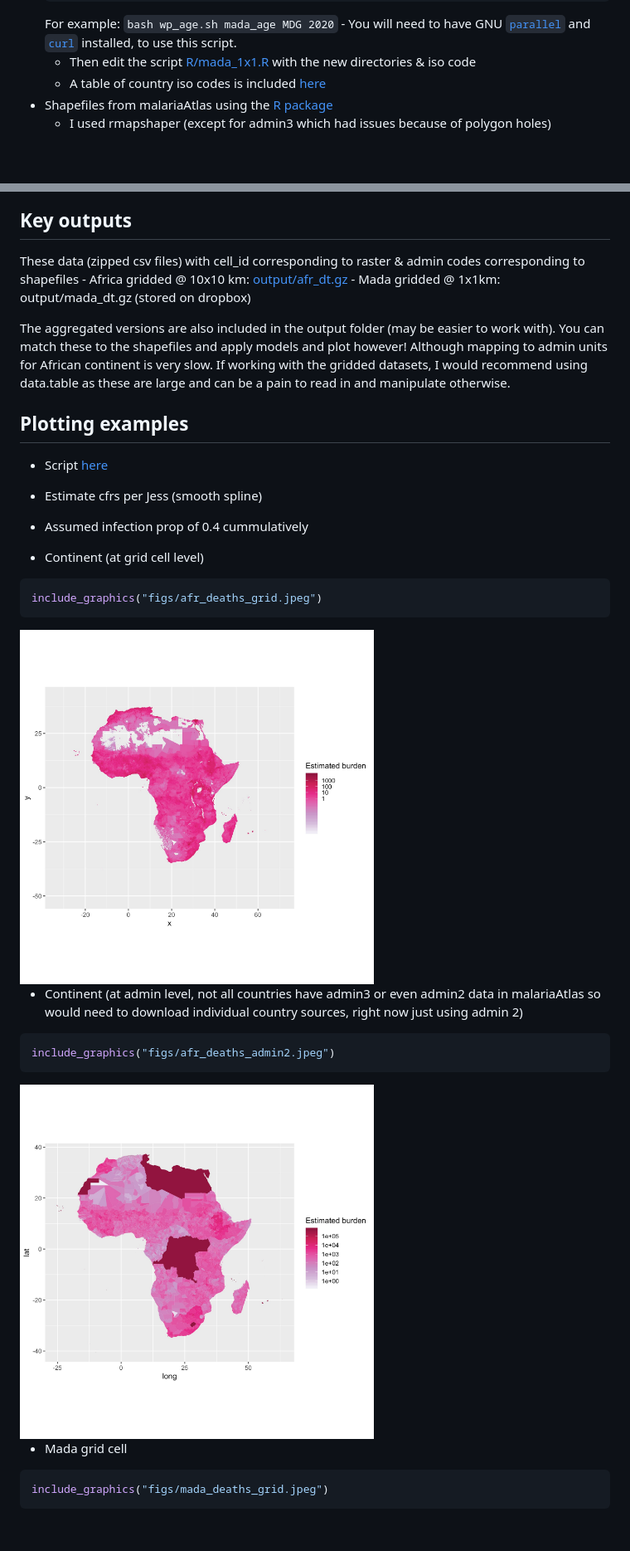
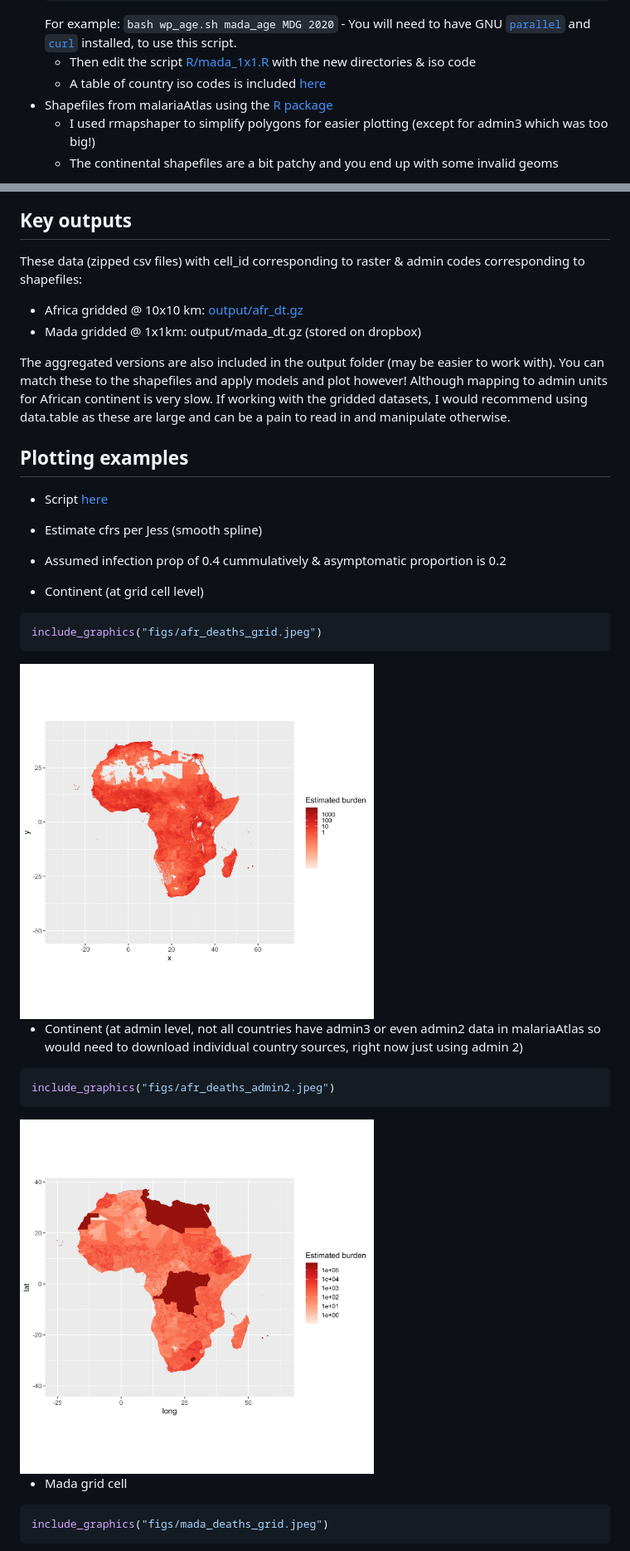
Before and after one commit to marjoleinbruijning/covid19-burden-madagascar, a Markdown page: README.md, 2 parts joined by grey strips. Shown at 83% size. Rendered like a GitHub page; pictures changed too: figs/afr_deaths_admin2.jpeg, figs/afr_deaths_grid.jpeg; blank space fills up the shorter version.

Commit message:
changed color & prop asymptomatic

```diff
--- a/README.md
+++ b/README.md
@@ -25,5 +25,7 @@ Spatial estimates of burden by age cfrs for Africa
   - Shapefiles from malariaAtlas using the [R
     package](https://cran.r-project.org/web/packages/malariaAtlas/index.html)
-      - I used rmapshaper (except for admin3 which had issues because of
-        polygon holes)
+      - I used rmapshaper to simplify polygons for easier plotting
+        (except for admin3 which was too big\!)
+      - The continental shapefiles are a bit patchy and you end up with
+        some invalid geoms
 
@@ -45,9 +46,10 @@ For both Madagascar @ \~ 1x1 km scale and AFR at \~ 10 km scale:
 ## Key outputs
 
 These data (zipped csv files) with cell\_id corresponding to raster &
-admin codes corresponding to shapefiles - Africa gridded @ 10x10 km:
-[output/afr\_dt.gz](output/afr_dt.gz) - Mada gridded @ 1x1km:
-output/mada\_dt.gz (stored on dropbox)
+admin codes corresponding to shapefiles:
+
+  - Africa gridded @ 10x10 km: [output/afr\_dt.gz](output/afr_dt.gz)
+  - Mada gridded @ 1x1km: output/mada\_dt.gz (stored on dropbox)
 
 The aggregated versions are also included in the output folder (may be
 easier to work with). You can match these to the shapefiles and apply
@@ -62,7 +64,8 @@ in and manipulate otherwise.
 
   - Estimate cfrs per Jess (smooth spline)
 
-  - Assumed infection prop of 0.4 cummulatively
+  - Assumed infection prop of 0.4 cummulatively & asymptomatic
+    proportion is 0.2
 
   - Continent (at grid cell level)
 
```
Also changed, not shown: other parts of README.md (+4 -5 lines), figs/afr_deaths_admin3.jpeg (deleted), figs/mada_deaths_admin3.jpeg, figs/mada_deaths_grid.jpeg, 2 other files.
